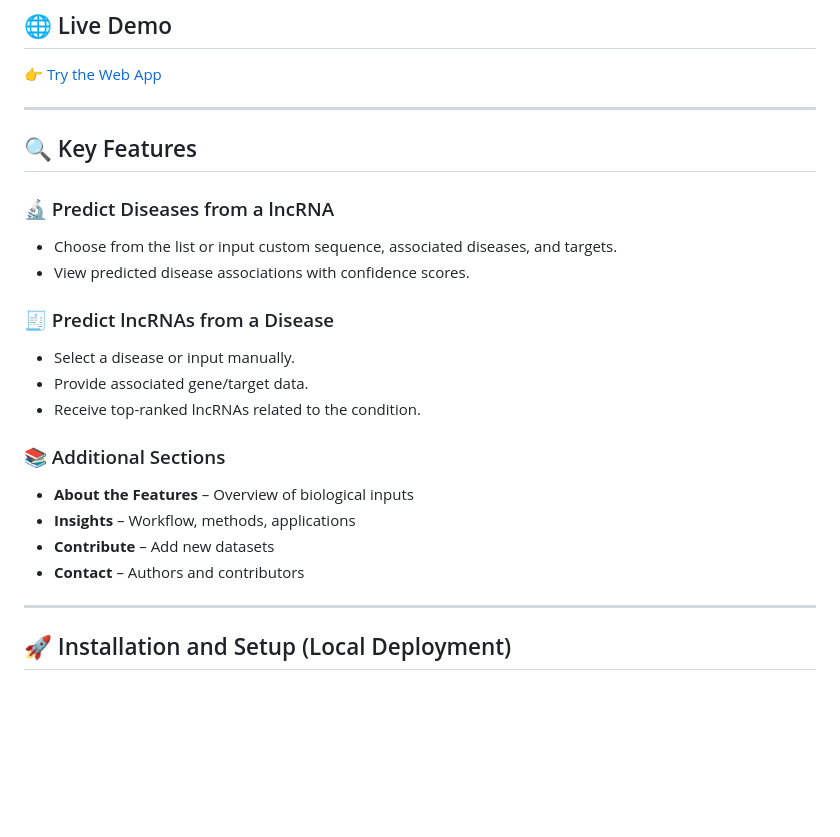
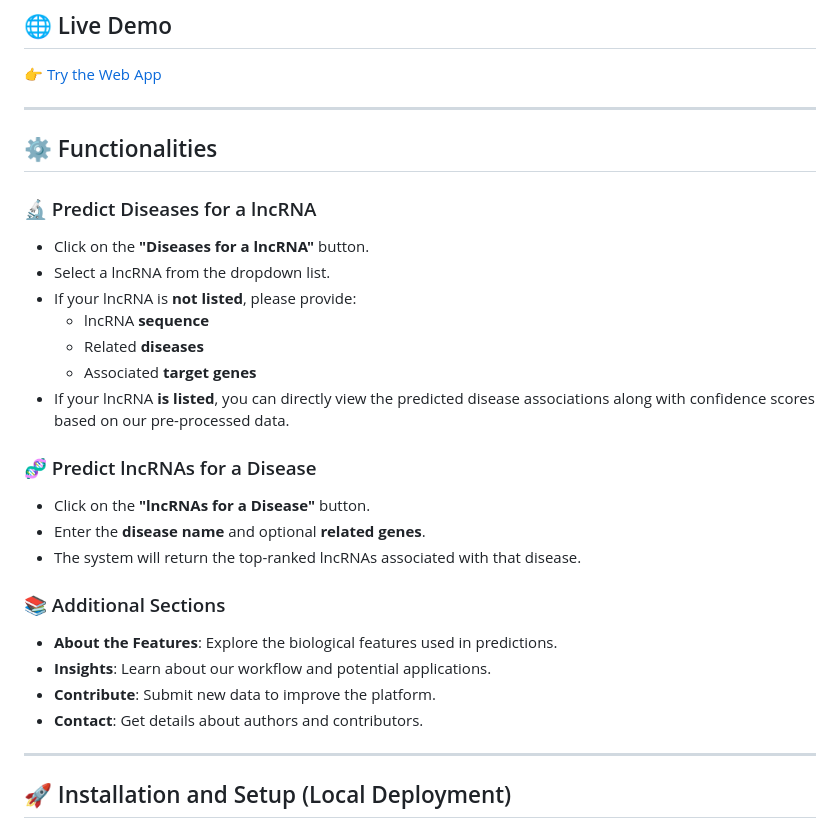
Before and after one commit to Udit64/PrediLnc, a Markdown page: README.md, the part around one of its changes. Drawn GitHub-style; blank space fills up the shorter version.

```diff
--- a/README.md
+++ b/README.md
@@ -30,23 +30,27 @@ GARNet was validated using stratified cross-validation and ten real-world case s
 👉 [Try the Web App](http://predilnc.dhanjal-lab.iiitd.edu.in/)
 
 ---
+## ⚙️ Functionalities
 
-## 🔍 Key Features
+### 🔬 Predict Diseases for a lncRNA
+- Click on the **"Diseases for a lncRNA"** button.
+- Select a lncRNA from the dropdown list.
+- If your lncRNA is **not listed**, please provide:
+  - lncRNA **sequence**
+  - Related **diseases**
+  - Associated **target genes**
+- If your lncRNA **is listed**, you can directly view the predicted disease associations along with confidence scores based on our pre-processed data.
 
-### 🔬 Predict Diseases from a lncRNA
-- Choose from the list or input custom sequence, associated diseases, and targets.
-- View predicted disease associations with confidence scores.
-
-### 🧾 Predict lncRNAs from a Disease
-- Select a disease or input manually.
-- Provide associated gene/target data.
-- Receive top-ranked lncRNAs related to the condition.
+### 🧬 Predict lncRNAs for a Disease
+- Click on the **"lncRNAs for a Disease"** button.
+- Enter the **disease name** and optional **related genes**.
+- The system will return the top-ranked lncRNAs associated with that disease.
 
 ### 📚 Additional Sections
-- **About the Features** – Overview of biological inputs
-- **Insights** – Workflow, methods, applications
-- **Contribute** – Add new datasets
-- **Contact** – Authors and contributors
+- **About the Features**: Explore the biological features used in predictions.
+- **Insights**: Learn about our workflow and potential applications.
+- **Contribute**: Submit new data to improve the platform.
+- **Contact**: Get details about authors and contributors.
 
 ---
 
```
Also changed, not shown: other parts of README.md (+61 -0 lines).
